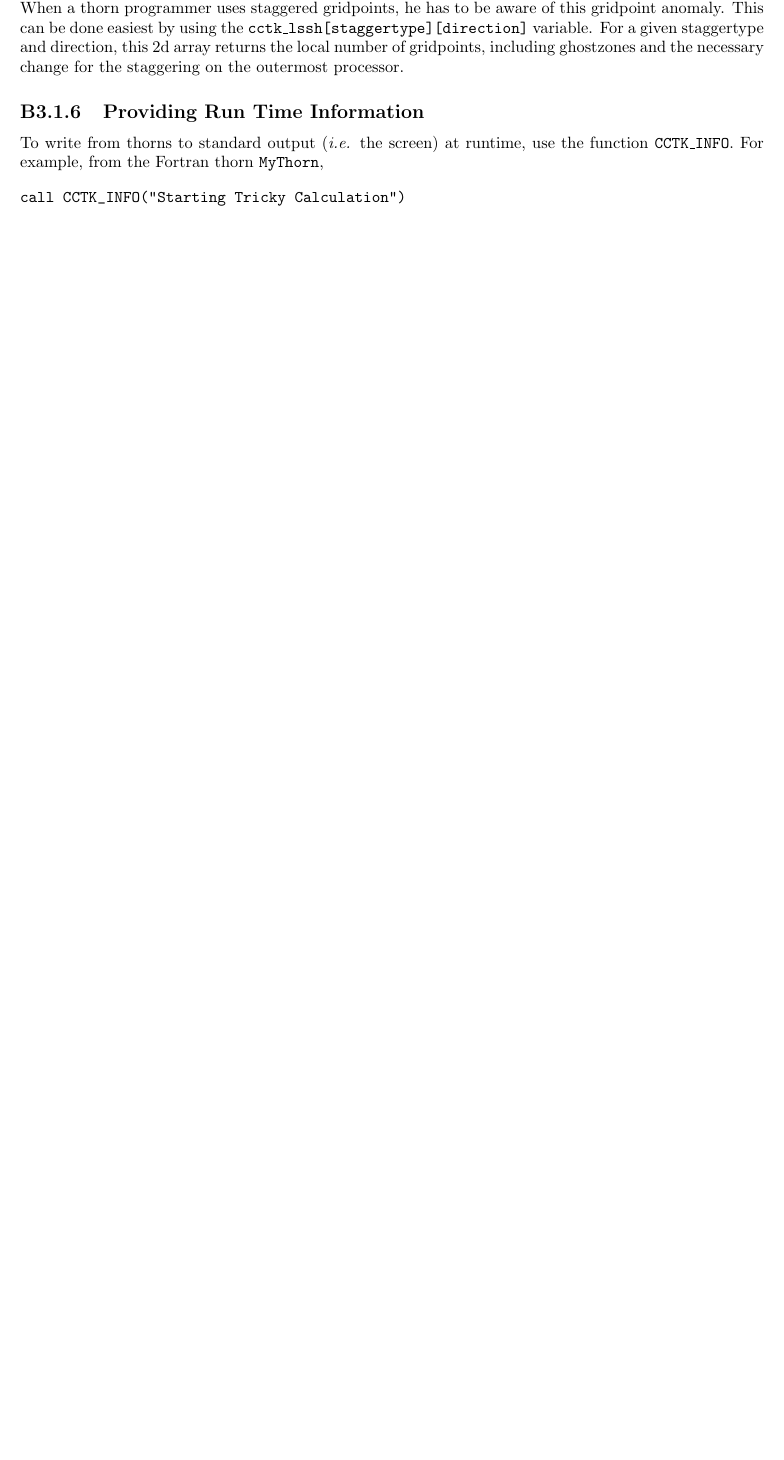
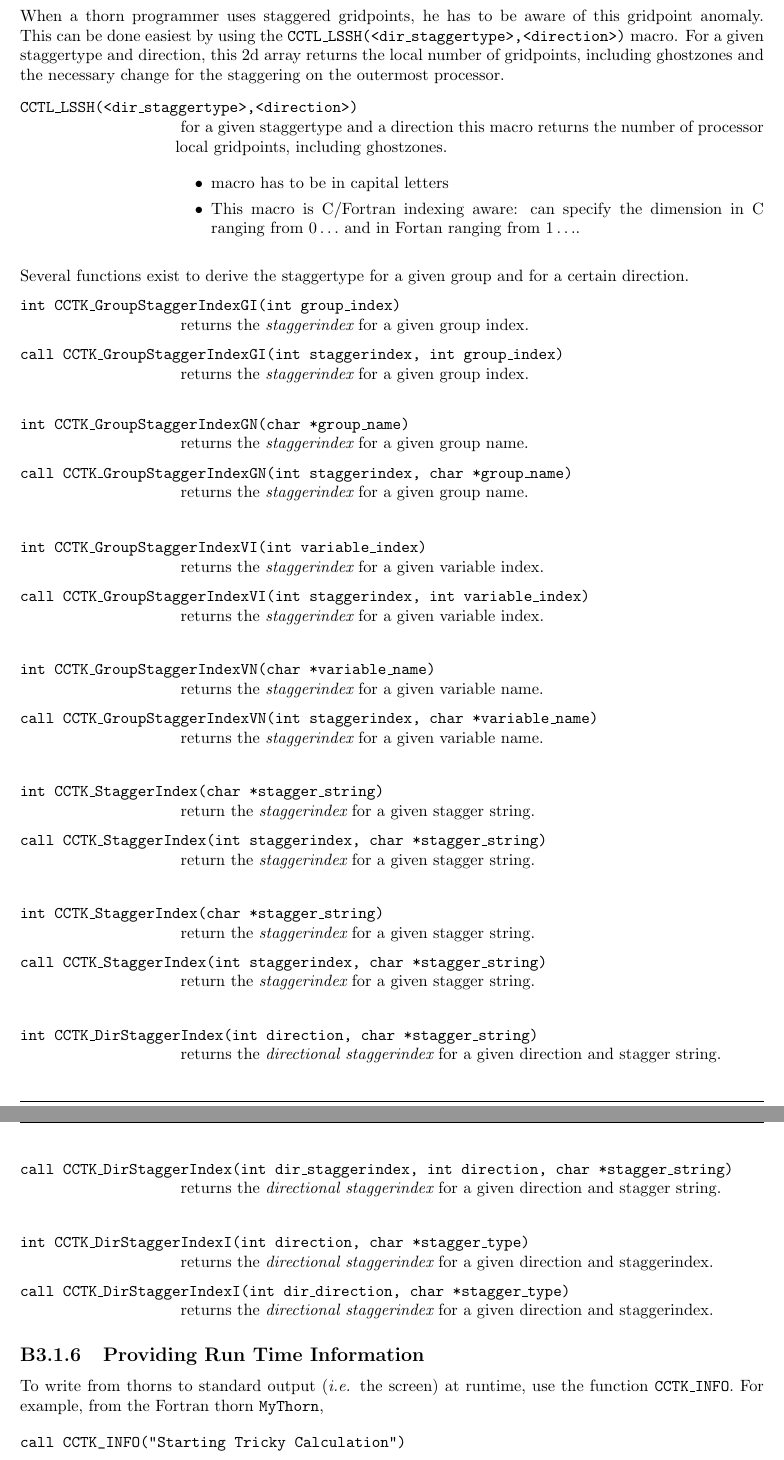
Before and after one commit to max-morris/Cactus, a LaTeX document (doc/UsersGuide/UsersGuide.tex, which reads doc/UsersGuide/ThornWriters.tex): part of page 36 of 154 before the commit and two parts of pages 37 and 38 of 156 after it, the two joined at a grey line, cut so that both start at the same text, the shorter picture padded with empty space. Compiled offline with pdfLaTeX.

Commit message:
added stagger routines, their names are different from what is in the code yet
git-svn-id: https://svn.cactuscode.org/flesh/trunk@1361 17b73243-c579-4c4c-a9d2-2d5706c11dac

```diff
--- a/doc/UsersGuide/ThornWriters.tex
+++ b/doc/UsersGuide/ThornWriters.tex
@@ -1065,11 +1094,94 @@ the last one. (Same is true for full staggered gridpoints).
 When a thorn programmer uses staggered gridpoints, he has to be aware
 of this gridpoint anomaly. This can be done easiest by using the {\tt
-cctk\_lssh[staggertype][direction]} variable. For a given staggertype
+CCTL\_LSSH(<dir\_staggertype>,<direction>)} macro. For a given staggertype
 and direction, this 2d array returns the local number of gridpoints,
 including  ghostzones and the necessary change for the staggering on
 the outermost processor.
 
-
+\begin{Lentry}
+\item[{\tt CCTL\_LSSH(<dir\_staggertype>,<direction>)}]
+for a given staggertype and a direction this macro returns the number
+of processor local gridpoints, including ghostzones.
+
+\begin{itemize}
+\item{macro has to be in capital letters}
+\item{This macro is C/Fortran indexing aware:
+can specify the dimension in C ranging from $0 \ldots$ and in Fortan
+ranging from $1 \ldots$.}
+\end{itemize}
+\end{Lentry}
+
+\vskip .25cm
+
+Several functions exist to derive the staggertype for a given group
+and for a certain direction.
+\begin{Lentry}
+\item[{\tt int CCTK\_GroupStaggerIndexGI(int group\_index)}] returns the
+{\em staggerindex} for a given group index.
+\item[{\tt call CCTK\_GroupStaggerIndexGI(int staggerindex, int
+group\_index)}]  returns the {\em staggerindex} for a given group index.
+\end{Lentry}
+\vskip .45cm
+
+\begin{Lentry}
+\item[{\tt int CCTK\_GroupStaggerIndexGN(char *group\_name)}] returns the
+{\em staggerindex} for a given group name.
+\item[{\tt call CCTK\_GroupStaggerIndexGN(int staggerindex, char *group\_name)}] returns the
+{\em staggerindex} for a given group name. \vskip .25cm
+\end{Lentry}
+\vskip .45cm
+
+\begin{Lentry}
+\item[{\tt int CCTK\_GroupStaggerIndexVI(int variable\_index)}] returns the
+{\em staggerindex} for a given variable index.
+\item[{\tt call CCTK\_GroupStaggerIndexVI(int staggerindex, int variable\_index)}] returns the
+{\em staggerindex} for a given variable index.
+\end{Lentry}
+\vskip .45cm
+
+\begin{Lentry}
+\item[{\tt int CCTK\_GroupStaggerIndexVN(char *variable\_name)}] returns the
+{\em staggerindex} for a given variable name.
+\item[{\tt call CCTK\_GroupStaggerIndexVN(int staggerindex, char *variable\_name)}] returns the
+{\em staggerindex} for a given variable name.
+\end{Lentry}
+\vskip .45cm
+
+\begin{Lentry}
+\item[{\tt int CCTK\_StaggerIndex(char *stagger\_string)}] return the {\em
+staggerindex} for a given stagger string.
+\item[{\tt call CCTK\_StaggerIndex(int staggerindex, char *stagger\_string)}] return the {\em
+staggerindex} for a given stagger string.
+\end{Lentry}
+\vskip .45cm
+
+\begin{Lentry}
+\item[{\tt int CCTK\_StaggerIndex(char *stagger\_string)}] return the {\em
+staggerindex} for a given stagger string.
+\item[{\tt call CCTK\_StaggerIndex(int staggerindex, char *stagger\_string)}] return the {\em
+staggerindex} for a given stagger string.
+\end{Lentry}
+\vskip .45cm
+
+\begin{Lentry}
+\item[{\tt int CCTK\_DirStaggerIndex(int direction, char *stagger\_string)}]
+returns the {\em directional staggerindex} for a given direction and
+stagger string.
+\item[{\tt call CCTK\_DirStaggerIndex(int dir\_staggerindex, int direction, char *stagger\_string)}]
+returns the {\em directional staggerindex} for a given direction and
+stagger string.
+\end{Lentry}
+\vskip .45cm
+
+\begin{Lentry}
+\item[{\tt int CCTK\_DirStaggerIndexI(int direction, char *stagger\_type)}]
+returns the {\em directional staggerindex} for a given direction and
+staggerindex.
+\item[{\tt call CCTK\_DirStaggerIndexI(int dir\_direction, char *stagger\_type)}]
+returns the {\em directional staggerindex} for a given direction and
+staggerindex.
+
+\end{Lentry}
 
 \subsection{Providing Run Time Information}
 
```
Also changed, not shown: doc/UsersGuide/ThornWriters.tex (41 more changed lines).
